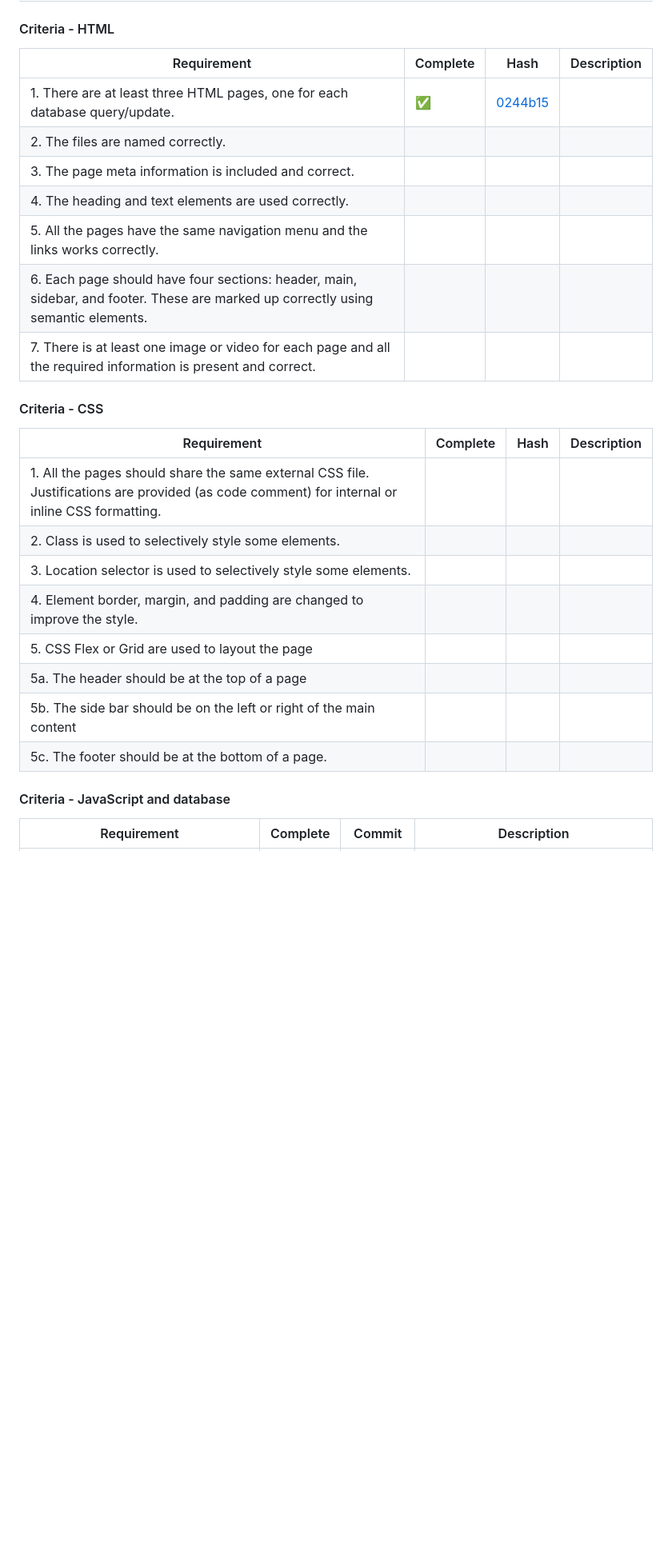
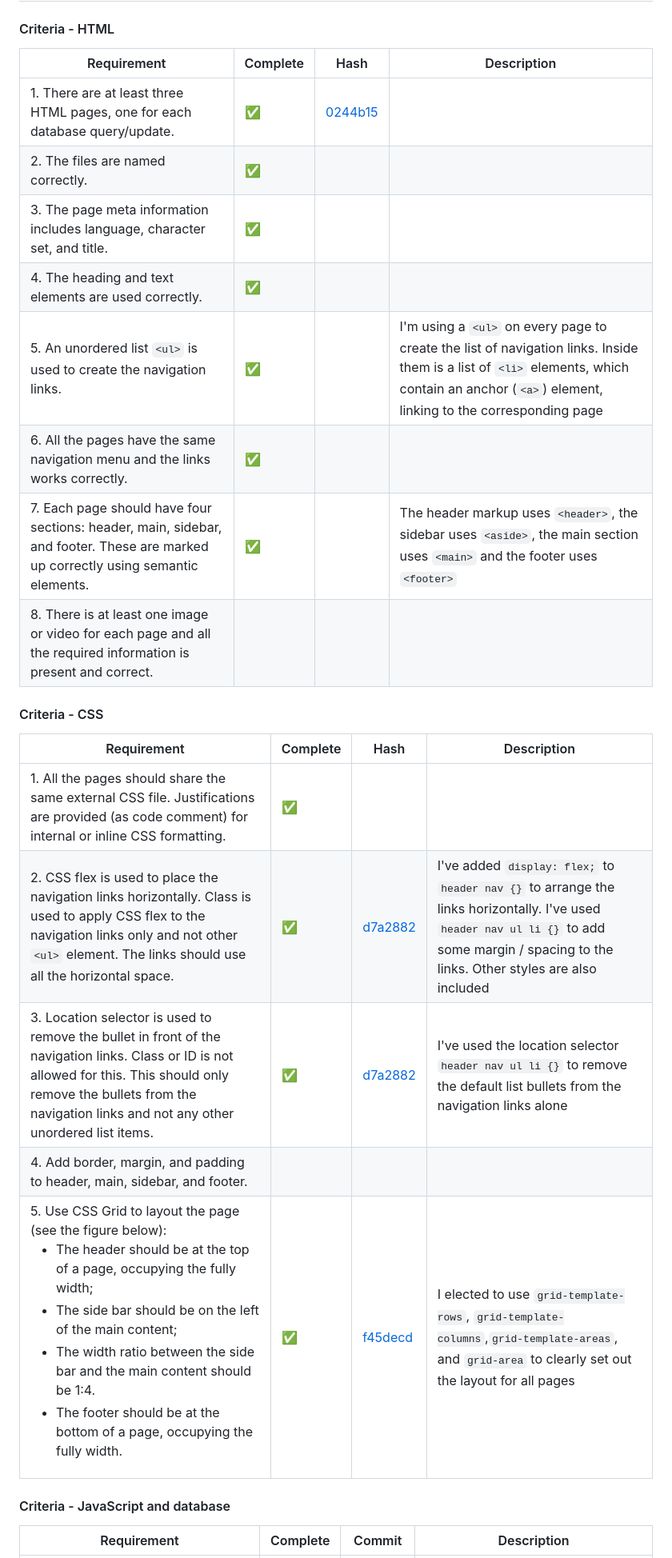
Before and after one commit to Ben-Bromley/UON-COMP-Coursework-2, a Markdown page: README.md, the part around the change. Shown: that part at 80% size. Rendered like a GitHub page; blank space fills up the shorter version.

Commit message:
update progress on requirements table

```diff
--- a/README.md
+++ b/README.md
@@ -19,28 +19,26 @@ A front-end interface that queries a supabase backend.
 
 #### Criteria - HTML
 
-| Requirement                                                                                                                       | Complete | Hash                                                                                                                | Description |
-| --------------------------------------------------------------------------------------------------------------------------------- | -------- | ------------------------------------------------------------------------------------------------------------------- | ----------- |
-| 1. There are at least three HTML pages, one for each database query/update.                                                       | ✅       | [0244b15](https://github.com/Ben-Bromley/UON-COMP1004-Coursework-2/commit/0244b1591f2bf4034d1aaa63a3df8ba44092281a) |             |
-| 2. The files are named correctly.                                                                                                 |          |                                                                                                                     |             |
-| 3. The page meta information is included and correct.                                                                             |          |                                                                                                                     |             |
-| 4. The heading and text elements are used correctly.                                                                              |          |                                                                                                                     |             |
-| 5. All the pages have the same navigation menu and the links works correctly.                                                     |          |                                                                                                                     |             |
-| 6. Each page should have four sections: header, main, sidebar, and footer. These are marked up correctly using semantic elements. |          |                                                                                                                     |             |
-| 7. There is at least one image or video for each page and all the required information is present and correct.                    |          |                                                                                                                     |             |
+| Requirement                                                                                                                       | Complete | Hash                                                                                                                | Description                                                                                                                                                                                   |
+| --------------------------------------------------------------------------------------------------------------------------------- | -------- | ------------------------------------------------------------------------------------------------------------------- | --------------------------------------------------------------------------------------------------------------------------------------------------------------------------------------------- |
+| 1. There are at least three HTML pages, one for each database query/update.                                                       | ✅       | [0244b15](https://github.com/Ben-Bromley/UON-COMP1004-Coursework-2/commit/0244b1591f2bf4034d1aaa63a3df8ba44092281a) |                                                                                                                                                                                               |
+| 2. The files are named correctly.                                                                                                 | ✅       |                                                                                                                     |                                                                                                                                                                                               |
+| 3. The page meta information includes language, character set, and title.                                                         | ✅       |                                                                                                                     |                                                                                                                                                                                               |
+| 4. The heading and text elements are used correctly.                                                                              | ✅       |                                                                                                                     |                                                                                                                                                                                               |
+| 5. An unordered list `<ul>` is used to create the navigation links.                                                               | ✅       |                                                                                                                     | I'm using a `<ul>` on every page to create the list of navigation links. Inside them is a list of `<li>` elements, which contain an anchor (`<a>`) element, linking to the corresponding page |
+| 6. All the pages have the same navigation menu and the links works correctly.                                                     | ✅       |                                                                                                                     |                                                                                                                                                                                               |
+| 7. Each page should have four sections: header, main, sidebar, and footer. These are marked up correctly using semantic elements. | ✅       |                                                                                                                     | The header markup uses `<header>`, the sidebar uses `<aside>`, the main section uses `<main>` and the footer uses `<footer>`                                                                  |
+| 8. There is at least one image or video for each page and all the required information is present and correct.                    |          |                                                                                                                     |                                                                                                                                                                                               |
 
 #### Criteria - CSS
 
-| Requirement                                                                                                                                    | Complete | Hash | Description |
-| ---------------------------------------------------------------------------------------------------------------------------------------------- | -------- | ---- | ----------- |
-| 1. All the pages should share the same external CSS file. Justifications are provided (as code comment) for internal or inline CSS formatting. |          |      |             |
-| 2. Class is used to selectively style some elements.                                                                                           |          |      |             |
-| 3. Location selector is used to selectively style some elements.                                                                               |          |      |             |
-| 4. Element border, margin, and padding are changed to improve the style.                                                                       |          |      |             |
-| 5. CSS Flex or Grid are used to layout the page                                                                                                |          |      |             |
-| 5a. The header should be at the top of a page                                                                                                  |          |      |             |
-| 5b. The side bar should be on the left or right of the main content                                                                            |          |      |             |
-| 5c. The footer should be at the bottom of a page.                                                                                              |          |      |             |
+| Requirement                                                                                                                                                                                                                                                                                                                                                                                        | Complete | Hash                                                                                                                                                                                      | Description                                                                                                                                                                                 |
+| -------------------------------------------------------------------------------------------------------------------------------------------------------------------------------------------------------------------------------------------------------------------------------------------------------------------------------------------------------------------------------------------------- | -------- | ----------------------------------------------------------------------------------------------------------------------------------------------------------------------------------------- | ------------------------------------------------------------------------------------------------------------------------------------------------------------------------------------------- |
+| 1. All the pages should share the same external CSS file. Justifications are provided (as code comment) for internal or inline CSS formatting.                                                                                                                                                                                                                                                     | ✅       |                                                                                                                                                                                           |                                                                                                                                                                                             |
+| 2. CSS flex is used to place the navigation links horizontally. Class is used to apply CSS flex to the navigation links only and not other `<ul>` element. The links should use all the horizontal space.                                                                                                                                                                                          | ✅       | [d7a2882](https://github.com/Ben-Bromley/UON-COMP1004-Coursework-2/commit/d7a2882235310ce26a1923586b7ca62cfcb34032#diff-b78be019f1dc6d57753ea900c3805b114cd53ab7c0db836cc081836df1b99b7a) | I've added `display: flex;` to `header nav {}` to arrange the links horizontally. I've used `header nav ul li {}` to add some margin / spacing to the links. Other styles are also included |
+| 3. Location selector is used to remove the bullet in front of the navigation links. Class or ID is not allowed for this. This should only remove the bullets from the navigation links and not any other unordered list items.                                                                                                                                                                     | ✅       | [d7a2882](https://github.com/Ben-Bromley/UON-COMP1004-Coursework-2/commit/d7a2882235310ce26a1923586b7ca62cfcb34032#diff-b78be019f1dc6d57753ea900c3805b114cd53ab7c0db836cc081836df1b99b7a) | I've used the location selector `header nav ul li {}` to remove the default list bullets from the navigation links alone                                                                    |
+| 4. Add border, margin, and padding to header, main, sidebar, and footer.                                                                                                                                                                                                                                                                                                                           |          |                                                                                                                                                                                           |                                                                                                                                                                                             |
+| <span>5. Use CSS Grid to layout the page (see the figure below): <ul><li>The header should be at the top of a page, occupying the fully width;</li><li>The side bar should be on the left of the main content; </li><li>The width ratio between the side bar and the main content should be 1:4.</li><li>The footer should be at the bottom of a page, occupying the fully width.</li></ul></span> | ✅       | [f45decd](https://github.com/Ben-Bromley/UON-COMP1004-Coursework-2/blob/f45decd2330c3726752548e3df2ef96550919676/style.css#L30-L52)                                                       | I elected to use `grid-template-rows`, `grid-template-columns`,`grid-template-areas`, and `grid-area` to clearly set out the layout for all pages                                           |
 
 #### Criteria - JavaScript and database
 
```
